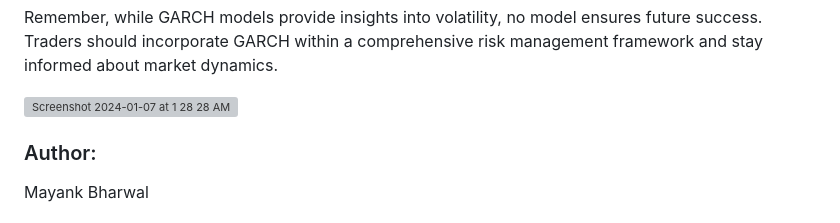
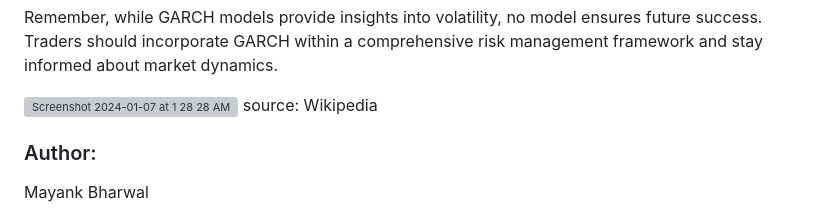
Before and after one commit to mayank-bharwal/QuantWave, a Markdown page: README.md, the part around the change. Rendered like a GitHub page; grey boxes are pictures that could not be loaded.

```diff
--- a/README.md
+++ b/README.md
@@ -69,7 +69,7 @@ This Python script implements an intraday trading strategy, merging GARCH daily
 Remember, while GARCH models provide insights into volatility, no model ensures future success. Traders should incorporate GARCH within a comprehensive risk management framework and stay informed about market dynamics.
 
 ![Screenshot 2024-01-07 at 1 28 28 AM](https://github.com/mayank-bharwal/Intraday-GARCH-strategy-in-Python/assets/119955673/517eaee0-75dd-4bdd-a2fe-ab4b1b47d96e)
-
+source: Wikipedia
 
 
 
```
